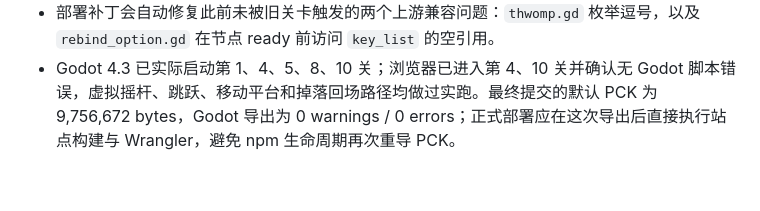
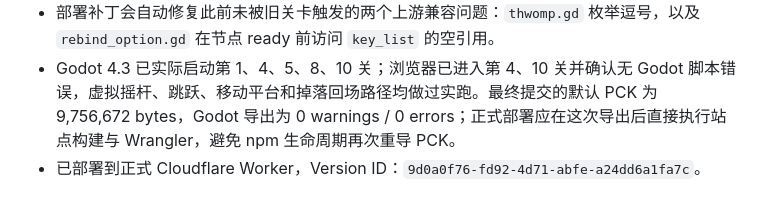
Before and after one commit to larryllr/modular-site, a Markdown page: HANDOFF.md, the part around the change. Drawn GitHub-style.

Commit message:
Record Extras V3 deployment

```diff
--- a/HANDOFF.md
+++ b/HANDOFF.md
@@ -183,3 +183,4 @@ npm install --prefix vendor/cubecity --ignore-scripts --legacy-peer-deps --regis
 - `tools/audit-llr-level-geometry.mjs --strict` 现在同时审计 set piece、三幕结构、房间形态、玩法标签、动态机关、节点预算和回收路线；十关均为 0 violations，预计熟练流程 231–289 秒，节点数 295–421。
 - 部署补丁会自动修复此前未被旧关卡触发的两个上游兼容问题：`thwomp.gd` 枚举逗号，以及 `rebind_option.gd` 在节点 ready 前访问 `key_list` 的空引用。
 - Godot 4.3 已实际启动第 1、4、5、8、10 关；浏览器已进入第 4、10 关并确认无 Godot 脚本错误，虚拟摇杆、跳跃、移动平台和掉落回场路径均做过实跑。最终提交的默认 PCK 为 9,756,672 bytes，Godot 导出为 0 warnings / 0 errors；正式部署应在这次导出后直接执行站点构建与 Wrangler，避免 npm 生命周期再次重导 PCK。
+- 已部署到正式 Cloudflare Worker，Version ID：`9d0a0f76-fd92-4d71-abfe-a24dd6a1fa7c`。
```
